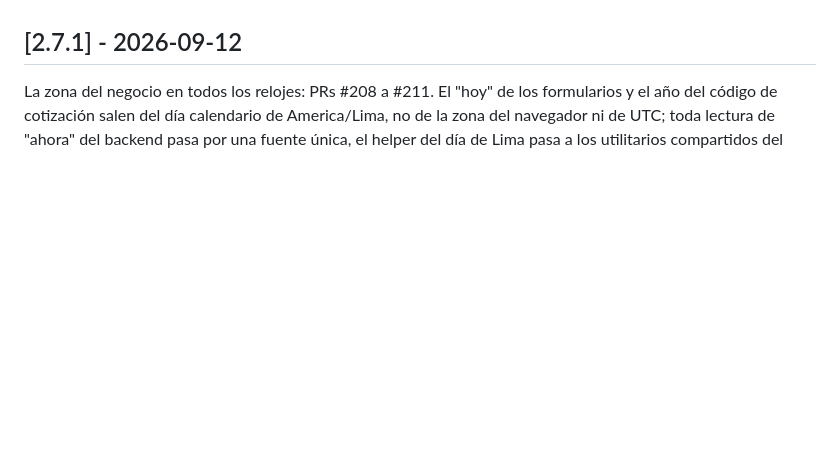
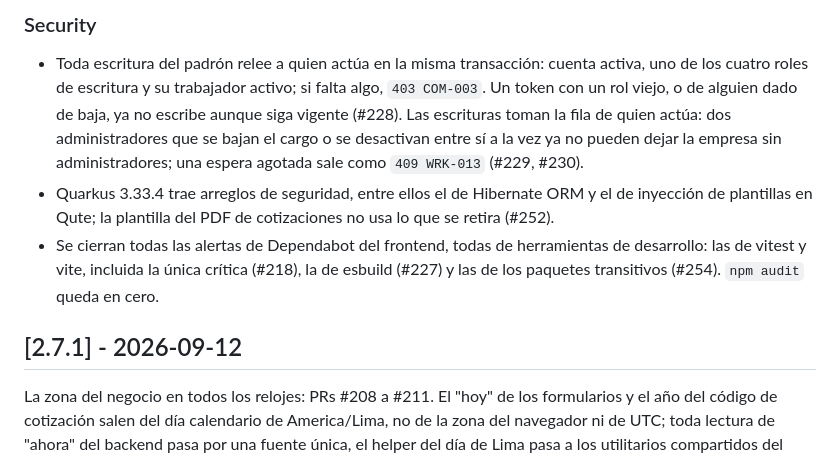
Before and after one commit to ascaramutti/scaramutti-tms-v2, a Markdown page: CHANGELOG.md, the part around one of its changes. Drawn GitHub-style; blank space fills up the shorter version.

```diff
--- a/CHANGELOG.md
+++ b/CHANGELOG.md
@@ -11,3 +71,16 @@ cada tag anotado.
+### Security
+
+- Toda escritura del padrón relee a quien actúa en la misma transacción: cuenta activa, uno de los
+  cuatro roles de escritura y su trabajador activo; si falta algo, `403 COM-003`. Un token con un
+  rol viejo, o de alguien dado de baja, ya no escribe aunque siga vigente (#228). Las escrituras
+  toman la fila de quien actúa: dos administradores que se bajan el cargo o se desactivan entre sí
+  a la vez ya no pueden dejar la empresa sin administradores; una espera agotada sale como
+  `409 WRK-013` (#229, #230).
+- Quarkus 3.33.4 trae arreglos de seguridad, entre ellos el de Hibernate ORM y el de inyección de
+  plantillas en Qute; la plantilla del PDF de cotizaciones no usa lo que se retira (#252).
+- Se cierran todas las alertas de Dependabot del frontend, todas de herramientas de desarrollo:
+  las de vitest y vite, incluida la única crítica (#218), la de esbuild (#227) y las de los
+  paquetes transitivos (#254). `npm audit` queda en cero.
 
 ## [2.7.1] - 2026-09-12
 
```
Also changed, not shown: other parts of CHANGELOG.md (+60 -0 lines), README.md (+4 -3 lines).
